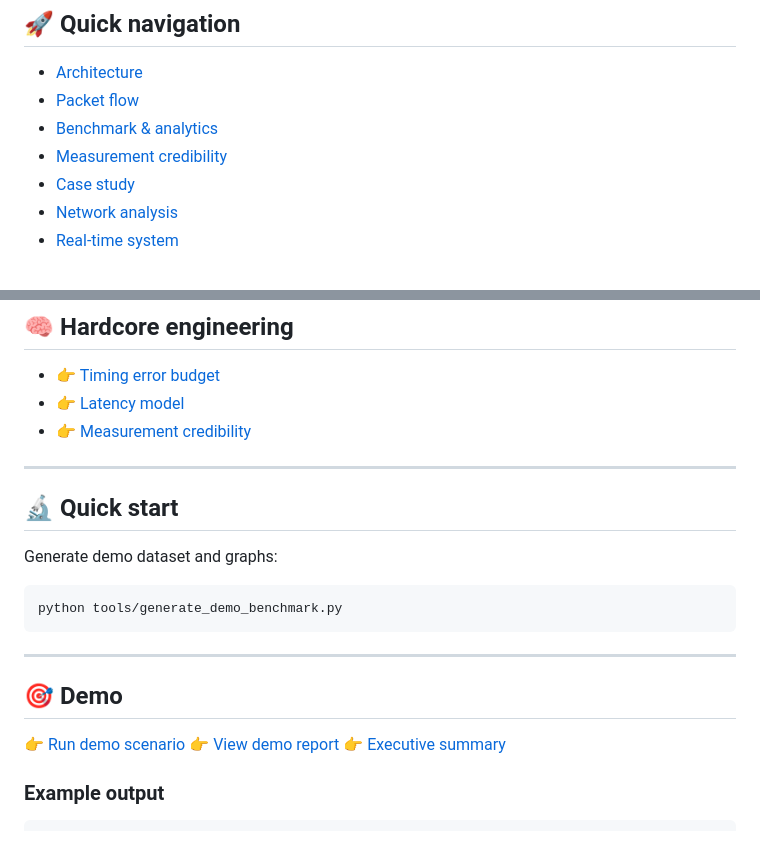
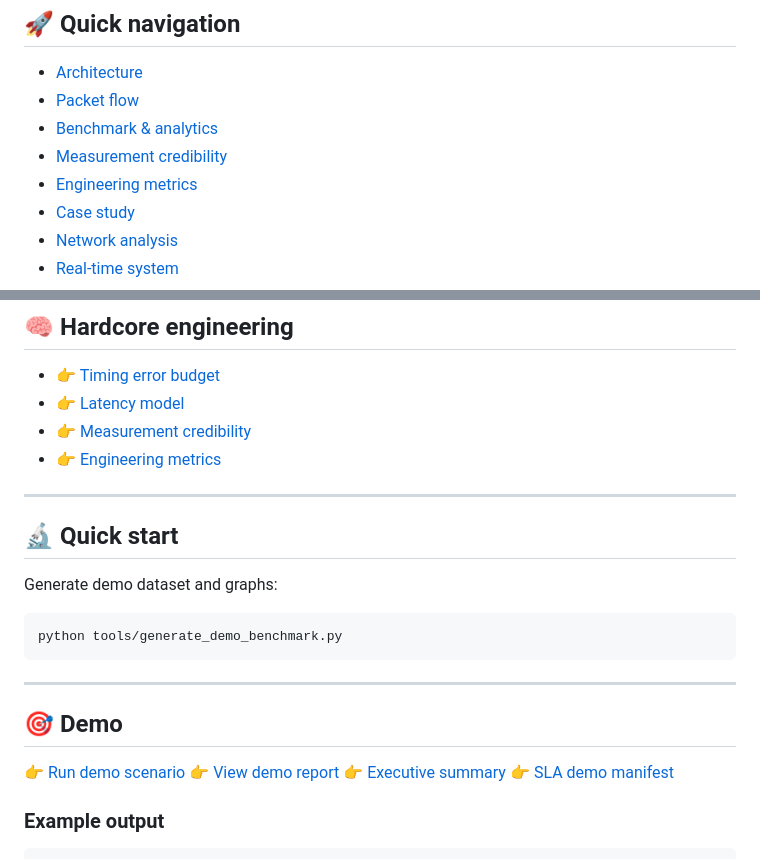
Before and after one commit to Lay007/network-quality-assessment, a Markdown page: README.md, 2 parts joined by grey strips. GitHub-like rendering.

```diff
--- a/README.md
+++ b/README.md
@@ -35,6 +35,7 @@ Use FPGA/SFP datapath timestamping with custom SLA probe packets.
 - [Packet flow](#-packet-flow)
 - [Benchmark & analytics](#-benchmark--analytics)
 - [Measurement credibility](docs/measurement-credibility.md)
+- [Engineering metrics](docs/engineering-metrics.md)
 - [Case study](#-case-study)
 - [Network analysis](#-network-analysis)
 - [Real-time system](#-real-time-system)
@@ -127,6 +132,7 @@ Use FPGA/SFP datapath timestamping with custom SLA probe packets.
 - 👉 [Timing error budget](docs/timing-error-budget.md)
 - 👉 [Latency model](docs/latency-model.md)
 - 👉 [Measurement credibility](docs/measurement-credibility.md)
+- 👉 [Engineering metrics](docs/engineering-metrics.md)
 
 ---
 
@@ -145,6 +151,7 @@ python tools/generate_demo_benchmark.py
 👉 [Run demo scenario](examples/demo/README.md)
 👉 [View demo report](examples/demo/report.md)
 👉 [Executive summary](examples/demo/executive-summary.md)
+👉 [SLA demo manifest](experiments/sla_demo.yaml)
 
 ### Example output
 
```
Also changed, not shown: other parts of README.md (+4 -0 lines).
